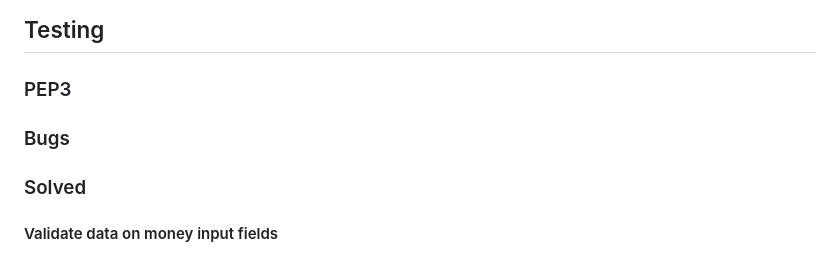
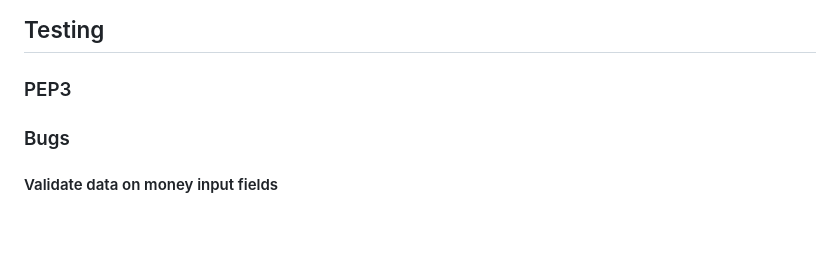
Before and after one commit to ninaschulte/mortgage-calculator, a Markdown page: README.md, the part around the change. Drawn GitHub-style; blank space fills up the shorter version.

````diff
--- a/README.md
+++ b/README.md
@@ -64,7 +64,6 @@ Upon successful validation of the input data, the program presents the user with
 ## Testing
 ### PEP3
 ### Bugs
-### Solved
 #### Validate data on money input fields
 1. I have a code with three money inputs that need to be validated. In my first version of the code, I attempted to validate all three inputs through one while loop. The issue here was that the error messages didn't appear, and in case of an error, the terminal just displayed the same question again.
 ```python
````
